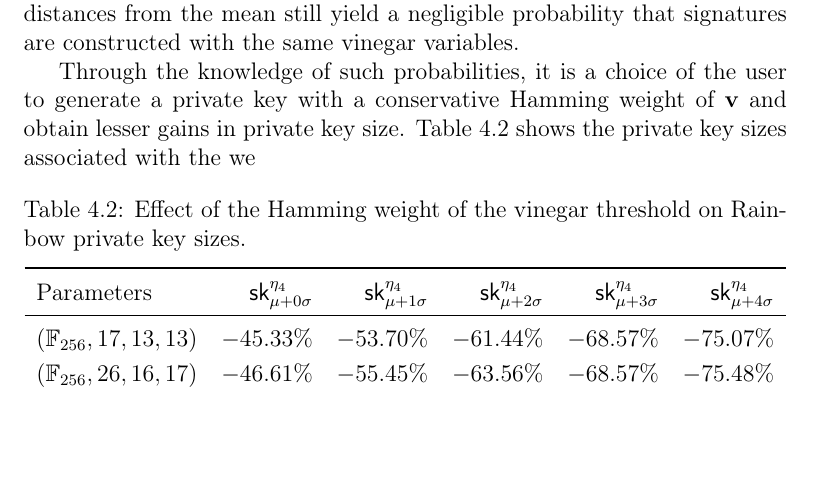
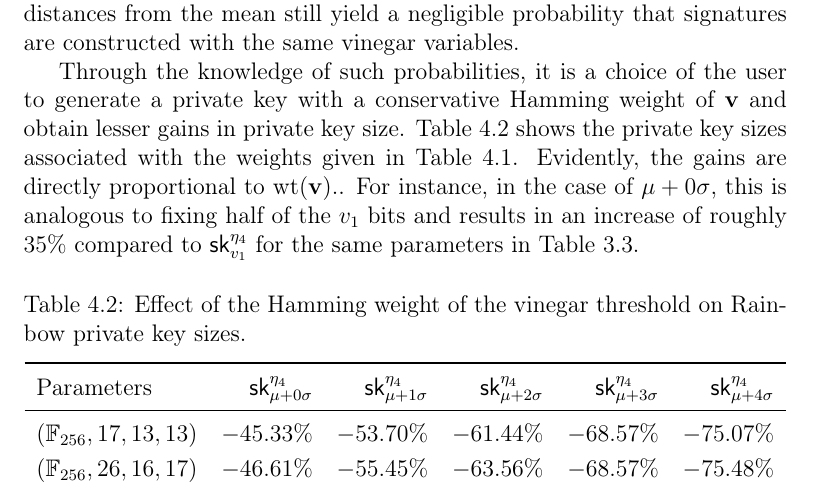
Before and after one commit to zambonin/msc, a LaTeX thesis (main.tex): part of page 59 of 67, cut so that both start at the same text, the shorter picture padded with empty space. Compiled offline with pdfLaTeX.

Commit message:
overleaf_to_git: update main.tex from r14365 to r14376

```diff
--- a/main.tex
+++ b/main.tex
@@ -1438,7 +1438,7 @@ It is immediately evident that for lower values of either $q$ or $v_{1}$, in the
 \end{align}
 or roughly three in ten thousand private keys which are effective targets for attacking, due to a $\mathbf{v}$ with high Hamming weight. On the other hand, for parameters with higher security targets, such as $q = 256$ and $v_{1} = 68$, larger distances from the mean still yield a negligible probability that signatures are constructed with the same vinegar variables.
 
-Through the knowledge of such probabilities, it is a choice of the user to generate a private key with a conservative Hamming weight of $\mathbf{v}$ and obtain lesser gains in private key size. Table~\ref{tab:key-size-std} shows the private key sizes associated with the we
+Through the knowledge of such probabilities, it is a choice of the user to generate a private key with a conservative Hamming weight of $\mathbf{v}$ and obtain lesser gains in private key size. Table~\ref{tab:key-size-std} shows the private key sizes associated with the weights given in Table~\ref{tab:bin-prob}. Evidently, the gains are directly proportional to $\text{wt}(\mathbf{v})$.. For instance, in the case of $\mu + 0\sigma$, this is analogous to fixing half of the $v_{1}$ bits and results in an increase of roughly $35\%$ compared to $\textsf{sk}^{\eta_{4}}_{v_{1}}$ for the same parameters in Table~\ref{tab:eta-diff}.
 
 \begin{table}[htbp]
   \renewcommand{\arraystretch}{1.2}
```
